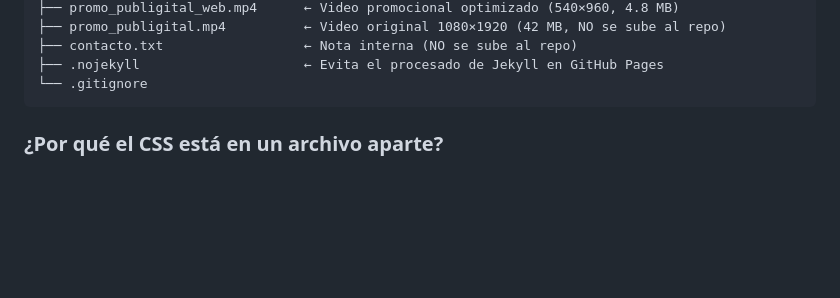
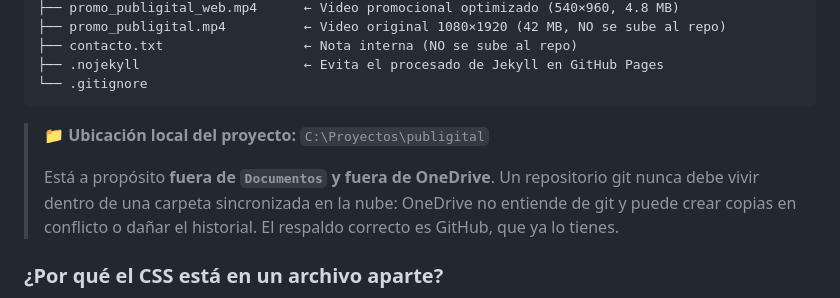
Before and after one commit to superyeyo8482/publigital, a Markdown page: README.md, the part around the change. Rendered like a GitHub page; blank space fills up the shorter version.

Commit message:
Documenta la ubicacion local del proyecto
El proyecto se movio de C:\Users\roble\Documents\publidigital a
C:\Proyectos\publigital, fuera de Documentos y de OneDrive.

Motivo: un repositorio git no debe vivir dentro de una carpeta
sincronizada en la nube. OneDrive no entiende de git y puede crear
copias en conflicto o danar el historial. El respaldo correcto es
GitHub.

````diff
--- a/README.md
+++ b/README.md
@@ -43,6 +43,10 @@ publigital/
 ├── .nojekyll                     ← Evita el procesado de Jekyll en GitHub Pages
 └── .gitignore
 ```
+
+> 📁 **Ubicación local del proyecto:** `C:\Proyectos\publigital`
+>
+> Está a propósito **fuera de `Documentos` y fuera de OneDrive**. Un repositorio git nunca debe vivir dentro de una carpeta sincronizada en la nube: OneDrive no entiende de git y puede crear copias en conflicto o dañar el historial. El respaldo correcto es GitHub, que ya lo tienes.
 
 ### ¿Por qué el CSS está en un archivo aparte?
 
````
